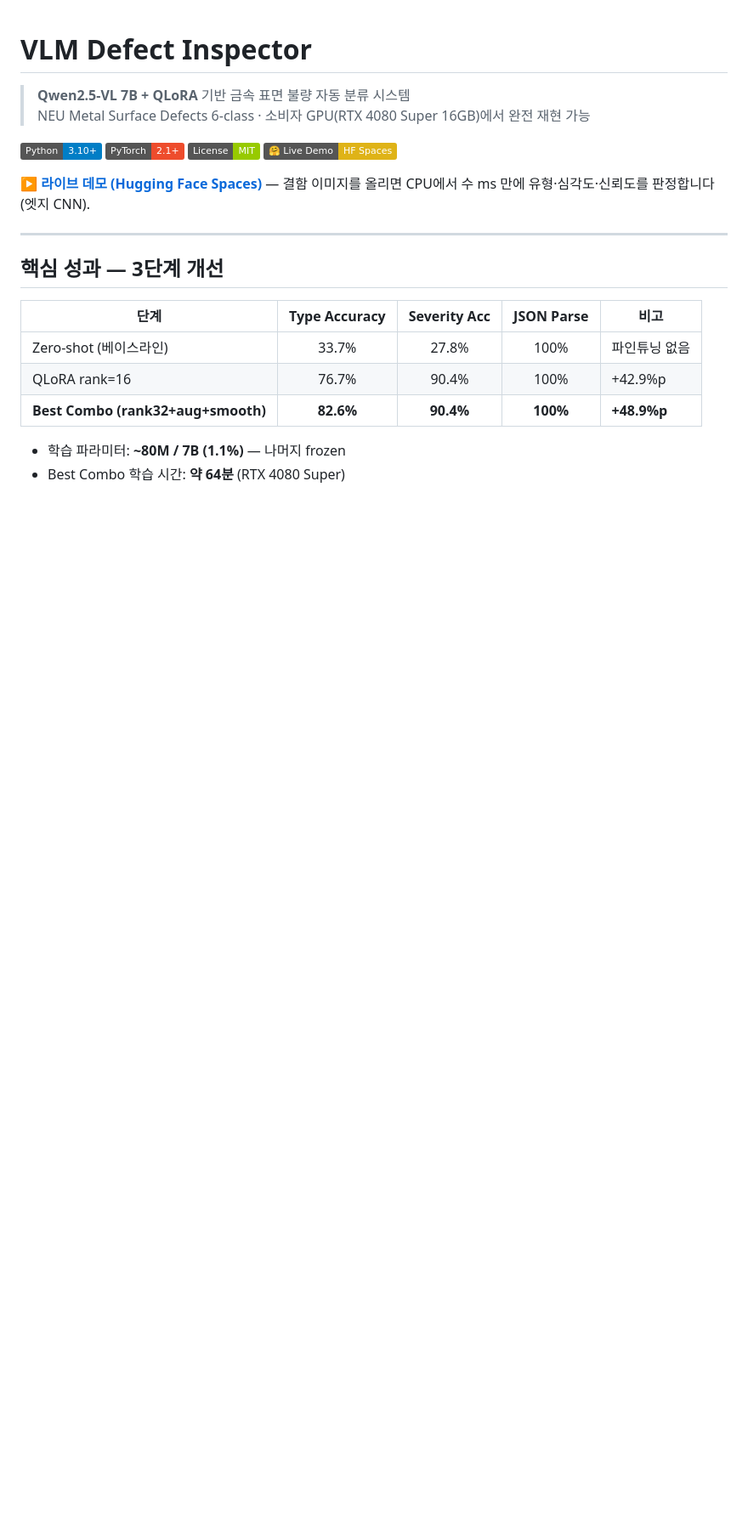
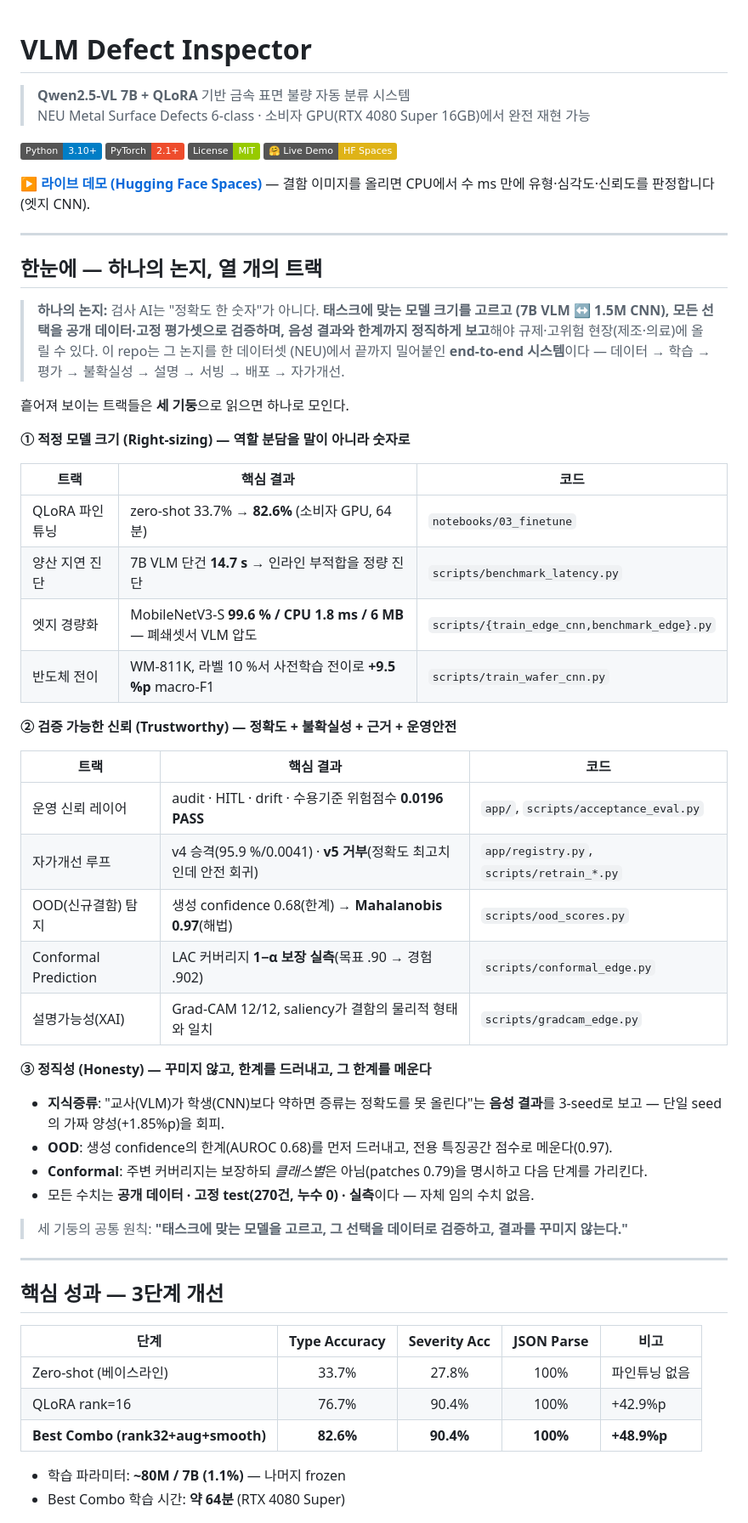
Before and after one commit to MJHolics/vlm-defect-inspector, a Markdown page: README.md, the part around the change. Shown at 85% size. GitHub-like rendering; badges without logos; blank space fills up the shorter version.

Commit message:
docs: README 맨 앞에 '하나의 논지·트랙 지도(3기둥)' 추가
산재해 보이던 10개 트랙(QLoRA·운영신뢰·자가개선·지연·엣지·KD·전이·OOD·
conformal·XAI)을 하나의 논증으로 묶는 척추 섹션을 도입. 기능 추가가 아니라
조직화 — 같은 내용을 ①적정 모델크기 ②검증가능 신뢰 ③정직성 세 기둥으로
재배열해 "깊은 단일 시스템"으로 읽히게 함. 모든 수치는 산출물과 대조해
검증된 값이고 참조 코드 경로도 전부 실존 확인.

Co-Authored-By: Claude Opus 4.8 <noreply@anthropic.com>

```diff
--- a/README.md
+++ b/README.md
@@ -9,6 +9,46 @@
 [![🤗 Live Demo](https://img.shields.io/badge/🤗_Live_Demo-HF_Spaces-yellow)](https://huggingface.co/spaces/appleholics/metal-defect-inspector)
 
 ▶ **[라이브 데모 (Hugging Face Spaces)](https://huggingface.co/spaces/appleholics/metal-defect-inspector)** — 결함 이미지를 올리면 CPU에서 수 ms 만에 유형·심각도·신뢰도를 판정합니다 (엣지 CNN).
+
+---
+
+## 한눈에 — 하나의 논지, 열 개의 트랙
+
+> **하나의 논지:** 검사 AI는 "정확도 한 숫자"가 아니다. **태스크에 맞는 모델 크기를 고르고
+> (7B VLM ↔ 1.5M CNN), 모든 선택을 공개 데이터·고정 평가셋으로 검증하며, 음성 결과와 한계까지
+> 정직하게 보고**해야 규제·고위험 현장(제조·의료)에 올릴 수 있다. 이 repo는 그 논지를 한 데이터셋
+> (NEU)에서 끝까지 밀어붙인 **end-to-end 시스템**이다 — 데이터 → 학습 → 평가 → 불확실성 → 설명 →
+> 서빙 → 배포 → 자가개선.
+
+흩어져 보이는 트랙들은 **세 기둥**으로 읽으면 하나로 모인다.
+
+**① 적정 모델 크기 (Right-sizing) — 역할 분담을 말이 아니라 숫자로**
+
+| 트랙 | 핵심 결과 | 코드 |
+|------|-----------|------|
+| QLoRA 파인튜닝 | zero-shot 33.7% → **82.6%** (소비자 GPU, 64분) | `notebooks/03_finetune` |
+| 양산 지연 진단 | 7B VLM 단건 **14.7 s** → 인라인 부적합을 정량 진단 | `scripts/benchmark_latency.py` |
+| 엣지 경량화 | MobileNetV3-S **99.6 % / CPU 1.8 ms / 6 MB** — 폐쇄셋서 VLM 압도 | `scripts/{train_edge_cnn,benchmark_edge}.py` |
+| 반도체 전이 | WM-811K, 라벨 10 %서 사전학습 전이로 **+9.5 %p** macro-F1 | `scripts/train_wafer_cnn.py` |
+
+**② 검증 가능한 신뢰 (Trustworthy) — 정확도 + 불확실성 + 근거 + 운영안전**
+
+| 트랙 | 핵심 결과 | 코드 |
+|------|-----------|------|
+| 운영 신뢰 레이어 | audit · HITL · drift · 수용기준 위험점수 **0.0196 PASS** | `app/`, `scripts/acceptance_eval.py` |
+| 자가개선 루프 | v4 승격(95.9 %/0.0041) · **v5 거부**(정확도 최고치인데 안전 회귀) | `app/registry.py`, `scripts/retrain_*.py` |
+| OOD(신규결함) 탐지 | 생성 confidence 0.68(한계) → **Mahalanobis 0.97**(해법) | `scripts/ood_scores.py` |
+| Conformal Prediction | LAC 커버리지 **1−α 보장 실측**(목표 .90 → 경험 .902) | `scripts/conformal_edge.py` |
+| 설명가능성(XAI) | Grad-CAM 12/12, saliency가 결함의 물리적 형태와 일치 | `scripts/gradcam_edge.py` |
+
+**③ 정직성 (Honesty) — 꾸미지 않고, 한계를 드러내고, 그 한계를 메운다**
+- **지식증류**: "교사(VLM)가 학생(CNN)보다 약하면 증류는 정확도를 못 올린다"는 **음성 결과**를
+  3-seed로 보고 — 단일 seed의 가짜 양성(+1.85%p)을 회피.
+- **OOD**: 생성 confidence의 한계(AUROC 0.68)를 먼저 드러내고, 전용 특징공간 점수로 메운다(0.97).
+- **Conformal**: 주변 커버리지는 보장하되 *클래스별*은 아님(patches 0.79)을 명시하고 다음 단계를 가리킨다.
+- 모든 수치는 **공개 데이터 · 고정 test(270건, 누수 0) · 실측**이다 — 자체 임의 수치 없음.
+
+> 세 기둥의 공통 원칙: **"태스크에 맞는 모델을 고르고, 그 선택을 데이터로 검증하고, 결과를 꾸미지 않는다."**
 
 ---
 
```
